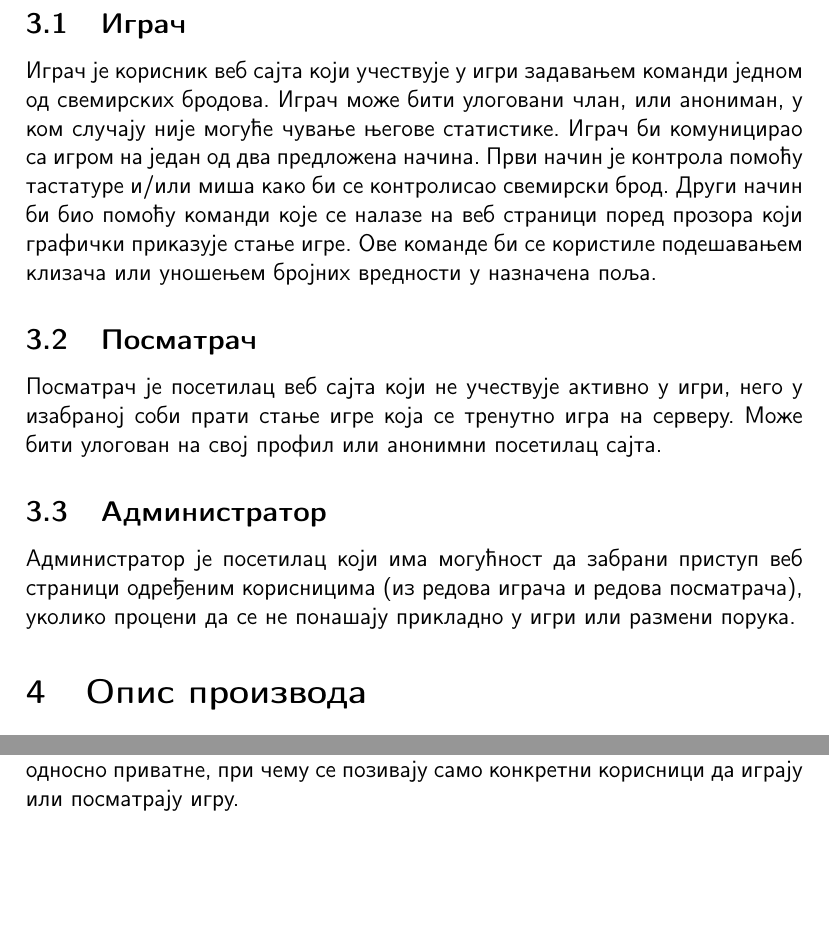
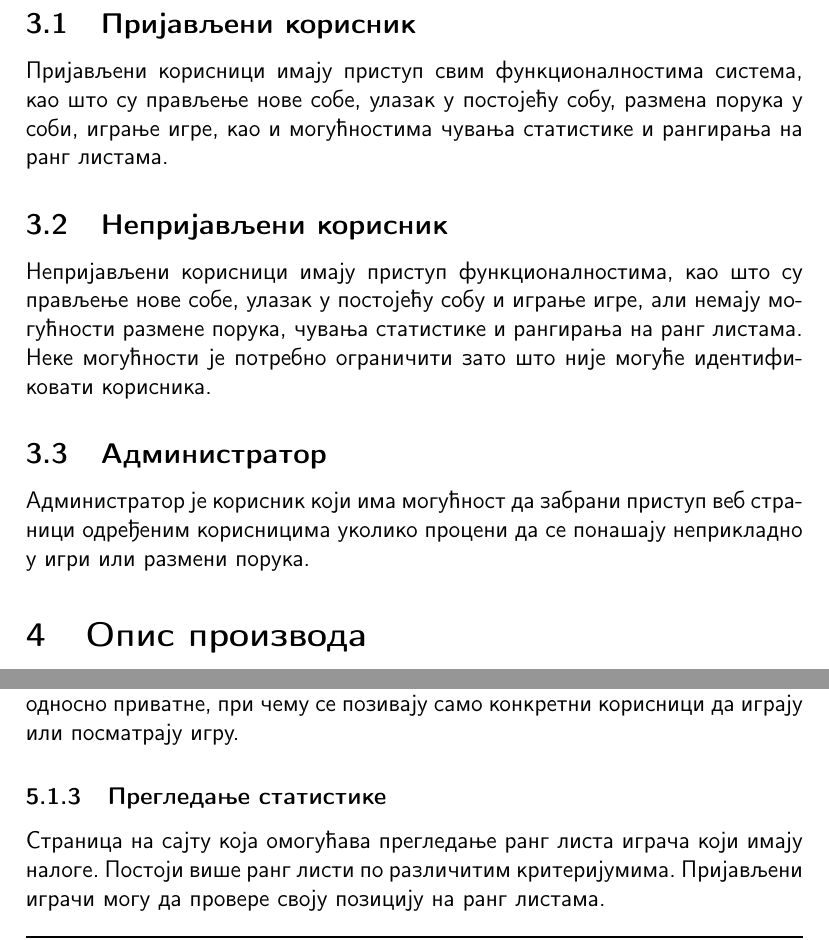
Before and after one commit to NikolaJov96/GravityCrusherOpenshift, a LaTeX document (doc/northstar/northstar.tex, which reads doc/northstar/content.tex): two parts of pages 5 and 7 of 9 before the commit and two parts of pages 6 and 7 of 10 after it, joined at a grey line, cut at the place of the change, the shorter picture padded with empty space. Compiled offline with pdfLaTeX.

Commit message:
Updated NorthStar to version 1.1.

```diff
--- a/doc/northstar/content.tex
+++ b/doc/northstar/content.tex
@@ -31,19 +30,17 @@
 
-\subsection{Играч}
-Играч је корисник веб сајта који учествује у игри задавањем команди једном од свемирских бродова. Играч може бити
-улоговани члан, или анониман, у ком случају није могуће чување његове статистике. Играч би комуницирао са игром на
-један од два предложена начина. Први начин је контрола помоћу тастатуре и/или миша како би се контролисао
-свемирски брод. Други начин би био помоћу команди које се налазе на веб страници поред прозора који графички
-приказује стање игре. Ове команде би се користиле подешавањем клизача или уношењем бројних вредности у назначена
-поља.
+\subsection{Пријављени корисник}
+Пријављени корисници имају приступ свим функционалностима система, као што су прављење нове собе, улазак у
+постојећу собу, размена порука у соби, играње игре, као и могућностима чувања статистике и рангирања на ранг
+листама.
 
-\subsection{Посматрач}
-Посматрач је посетилац веб сајта који не учествује активно у игри, него у изабраној соби прати стање игре
-која се тренутно игра на серверу. Може бити улогован на свој профил или анонимни посетилац сајта.
+\subsection{Непријављени корисник}
+Непријављени корисници имају приступ функционалностима, као што су прављење нове собе, улазак у постојећу собу и
+играње игре, али немају могућности размене порука, чувања статистике и рангирања на ранг листама.
+Неке могућности је потребно ограничити зато што није могуће идентификовати корисника.
 
 \subsection{Администратор}
-Администратор је посетилац који има могућност да забрани приступ  веб страници одређеним корисницима
-(из редова играча и редова посматрача), уколико процени да се не понашају прикладно у игри или размени порука.
+Администратор је корисник који има могућност да забрани приступ  веб страници одређеним корисницима
+уколико процени да се понашају неприкладно у игри или размени порука.
 
 
 
@@ -98,8 +86,9 @@
 типа, при чему је сваком кориснику дозвољено да се прикључи, односно приватне, при чему се позивају само конкретни
 корисници да играју или посматрају игру.
 
-\subsubsection{Размена порука унутар собе}
-Омогућити систем за размену порука унутар сваке собе. Он би био активан уколико је такво подешавање собе.
+\subsubsection{Прегледање статистике}
+Страница на сајту која омогућава прегледање ранг листа играча који имају налоге. Постоји више ранг листи по
+различитим критеријумима. Пријављени играчи могу да провере своју позицију на ранг листама.
 
 \subsubsection{Примање стања игре и графичко приказивање}
 Након уласка у собу у којој је игра у току, играчи и посматрачи покрећу скрипту која одржава конекцију са сервером
```
Also changed, not shown: doc/northstar/versiontable.tex (+4 -2 lines), doc/northstar/northstar.pdf, doc/northstar/content.tex (32 more changed lines), 1 other file.
